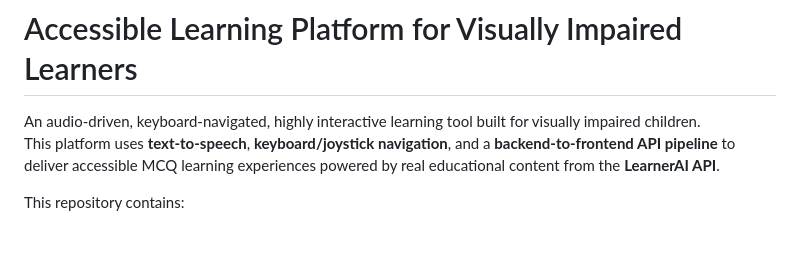
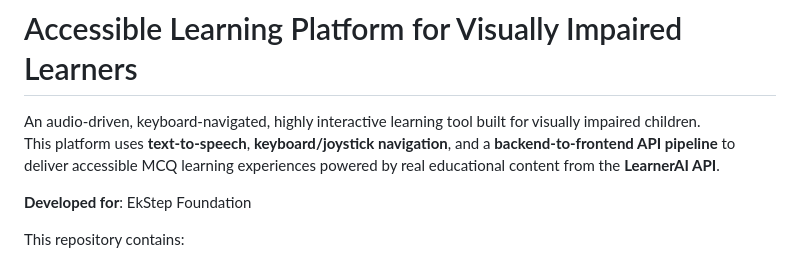
Before and after one commit to anjalikrish2/ALL_for_the_visually_impaired, a Markdown page: README.md, the part around the change. Drawn GitHub-style; blank space fills up the shorter version.

```diff
--- a/README.md
+++ b/README.md
@@ -1,6 +1,10 @@
 # Accessible Learning Platform for Visually Impaired Learners
 An audio-driven, keyboard-navigated, highly interactive learning tool built for visually impaired children.
 This platform uses **text-to-speech**, **keyboard/joystick navigation**, and a **backend-to-frontend API pipeline** to deliver accessible MCQ learning experiences powered by real educational content from the **LearnerAI API**.
+
+
+**Developed for**: EkStep Foundation
+
 
 This repository contains:
 
```
